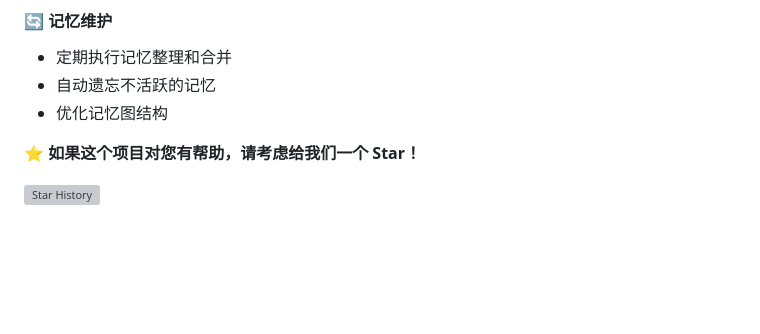
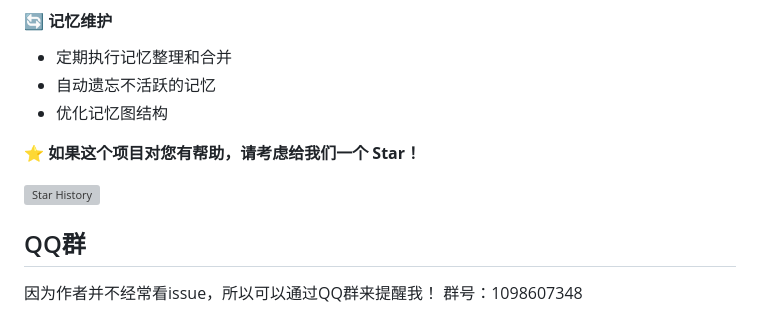
Before and after one commit to qa296/astrbot_plugin_memora_connect, a Markdown page: README.md, the part around the change. Rendered like a GitHub page; blank space fills up the shorter version; grey boxes are pictures that could not be loaded.

```diff
--- a/README.md
+++ b/README.md
@@ -139,3 +139,7 @@ AstrBot Memora Connect 是一个为 AstrBot 设计的高级记忆插件，通过
 ![Star History](https://img.shields.io/github/stars/qa296/astrbot_plugin_memora_connect?style=social)
 
 </div>
+
+## QQ群
+因为作者并不经常看issue，所以可以通过QQ群来提醒我！
+群号：1098607348
```
